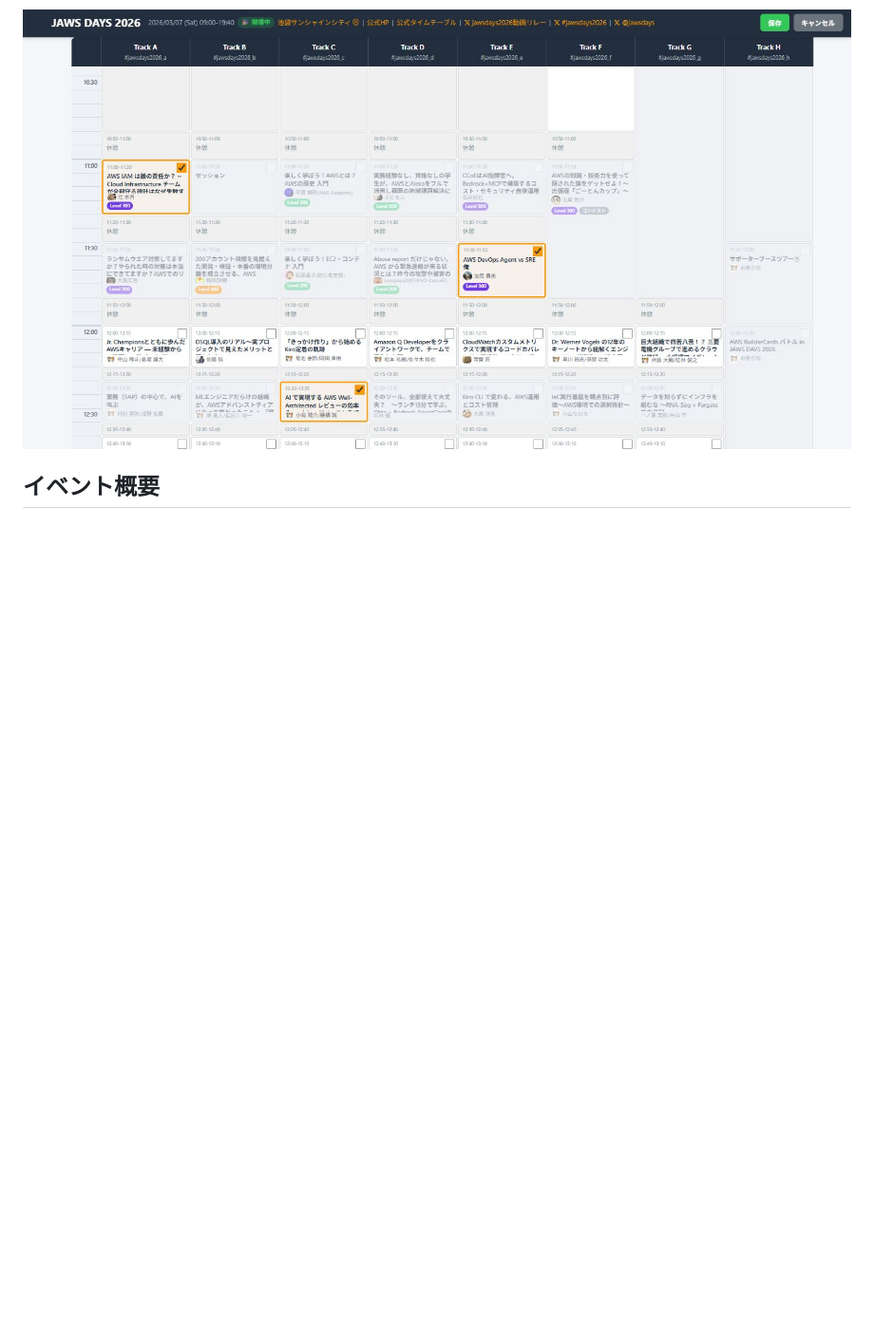
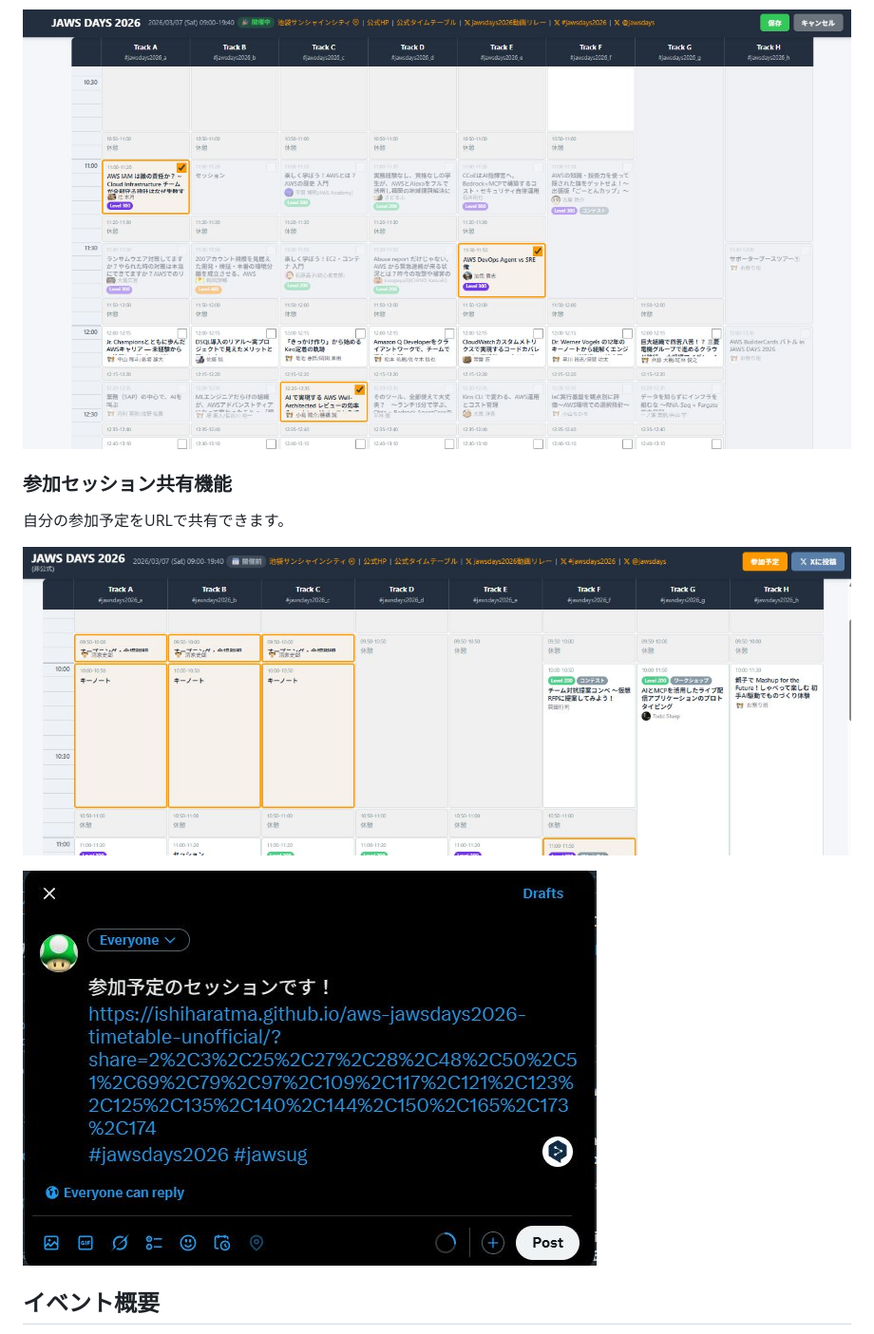
Before and after one commit to ishiharatma/aws-jawsdays2026-timetable, a Markdown page: README.md, the part around the change. Shown at 95% size. GitHub-like rendering; pictures changed too: docs/screenshots/screenshot-pc-share-url-x.jpg (added), docs/screenshots/screenshot-pc-share-url.jpg (added); blank space fills up the shorter version.

```diff
--- a/README.md
+++ b/README.md
@@ -27,6 +27,14 @@ JAWS DAYS 2026 の参加セッションを管理できる、インタラクテ
 「参加予定を編集」ボタンでチェックモードに切り替え、参加したいセッションにチェックを付けられます。
 
 ![参加予定の編集](docs/screenshots/screenshot-pc-edit.jpg)
+
+### 参加セッション共有機能
+
+自分の参加予定をURLで共有できます。
+
+![参加セッション共有機能](docs/screenshots/screenshot-pc-share-url.jpg)
+
+![参加セッション共有機能X](docs/screenshots/screenshot-pc-share-url-x.jpg)
 
 ## イベント概要
 
```
